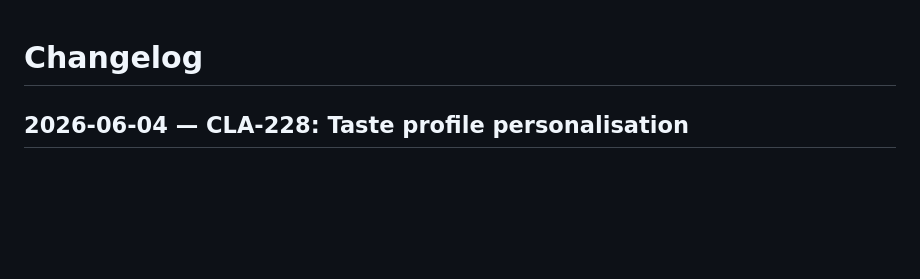
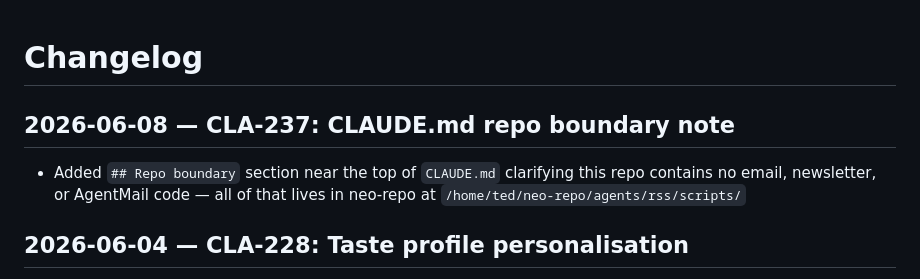
Before and after one commit to ted-todorov/fizzy-rss, a Markdown page: CHANGELOG.md, the part around the change. GitHub-like rendering; blank space fills up the shorter version.

```diff
--- a/CHANGELOG.md
+++ b/CHANGELOG.md
@@ -1,4 +1,7 @@
 # Changelog
+
+## 2026-06-08 — CLA-237: CLAUDE.md repo boundary note
+- Added `## Repo boundary` section near the top of `CLAUDE.md` clarifying this repo contains no email, newsletter, or AgentMail code — all of that lives in neo-repo at `/home/ted/neo-repo/agents/rss/scripts/`
 
 ## 2026-06-04 — CLA-228: Taste profile personalisation
 - Digest generation now reads rss_weights.json and injects top 10 interests into Gemini prompt
```
Also changed, not shown: CLAUDE.md (+13 -0 lines).
